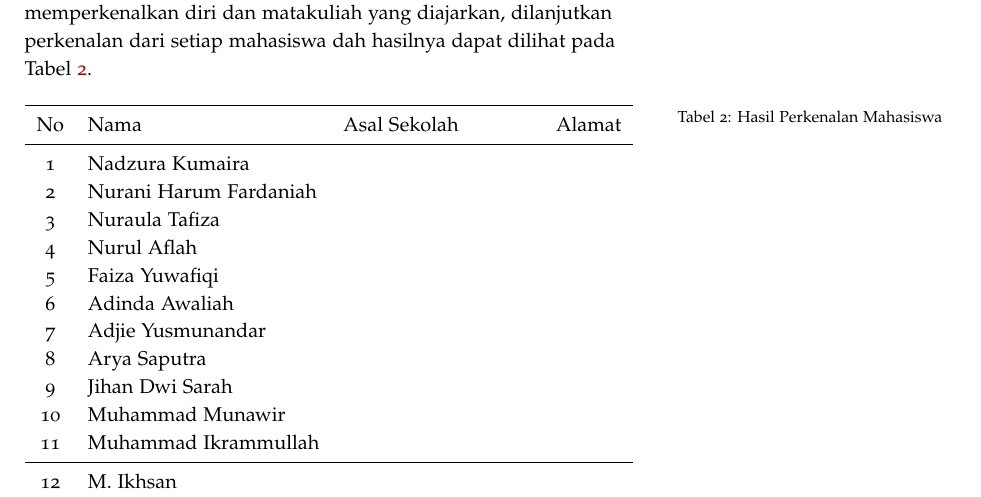
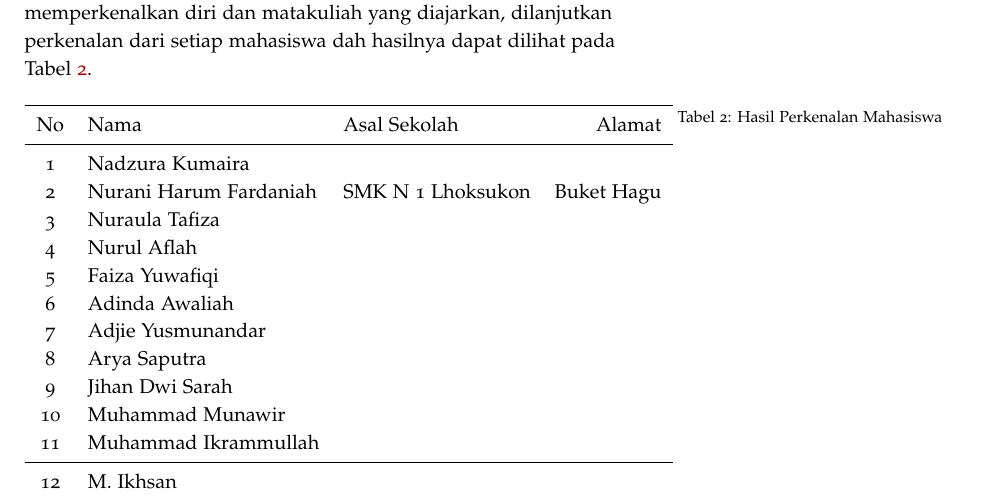
Before and after one commit to muhdavi/practice-big-data-2022, a LaTeX document (lab_notes.tex): part of page 3 of 11, cut so that both start at the same text. Compiled offline with pdfLaTeX.

Commit message:
update nama sekolah dan alamat

```diff
--- a/lab_notes.tex
+++ b/lab_notes.tex
@@ -112,7 +112,7 @@ Pada pertemuan pertama, kegiatan lab adalah perkenalan dan persiapan kebutuhan u
 No & Nama 	&	Asal Sekolah 	&	Alamat\\
 \midrule
 1 & Nadzura Kumaira			& & \\
-2 & Nurani Harum Fardaniah	& & \\
+2 & Nurani Harum Fardaniah	& SMK N 1 Lhoksukon & Buket Hagu \\
 3 & Nuraula Tafiza			& & \\
 4 & Nurul Aflah				& & \\
 5 & Faiza Yuwafiqi			& & \\
```
